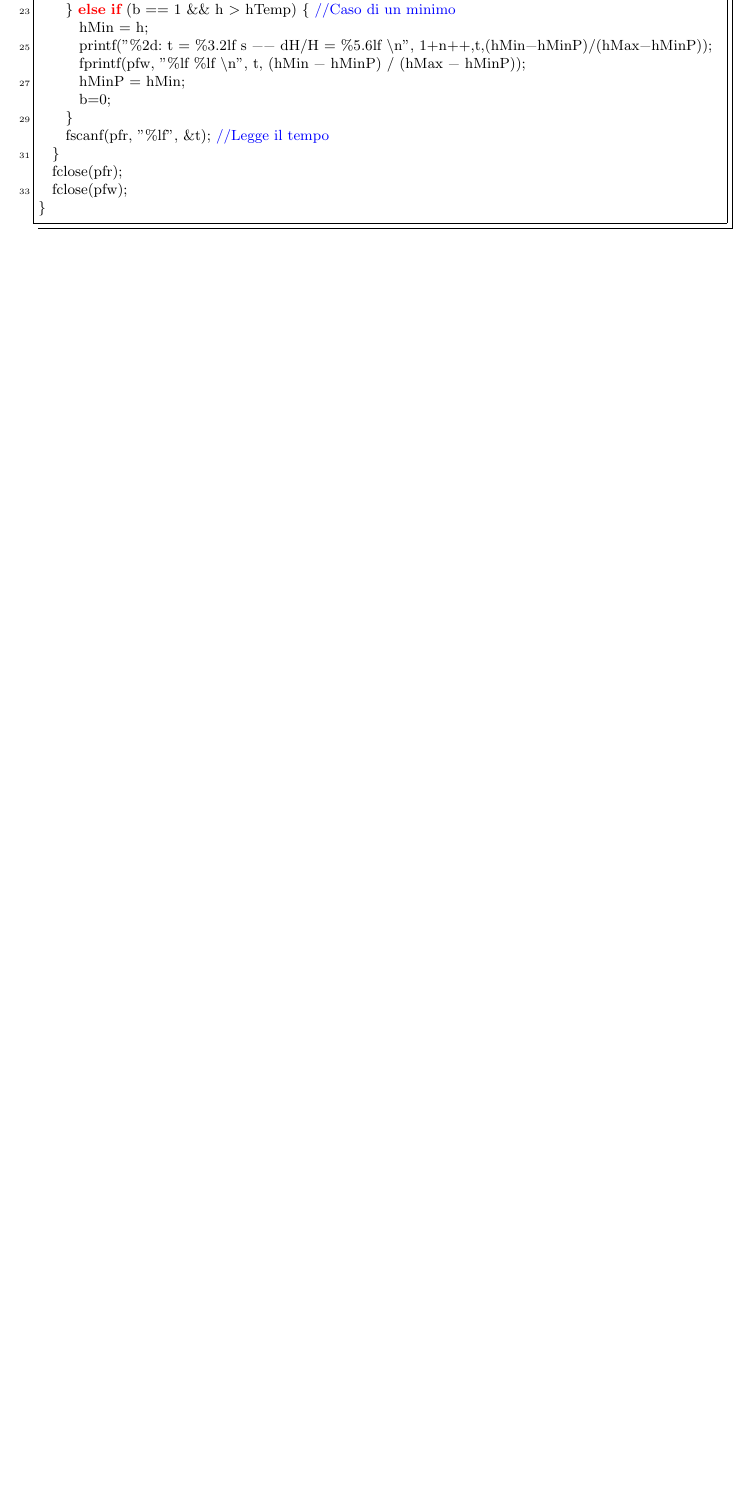
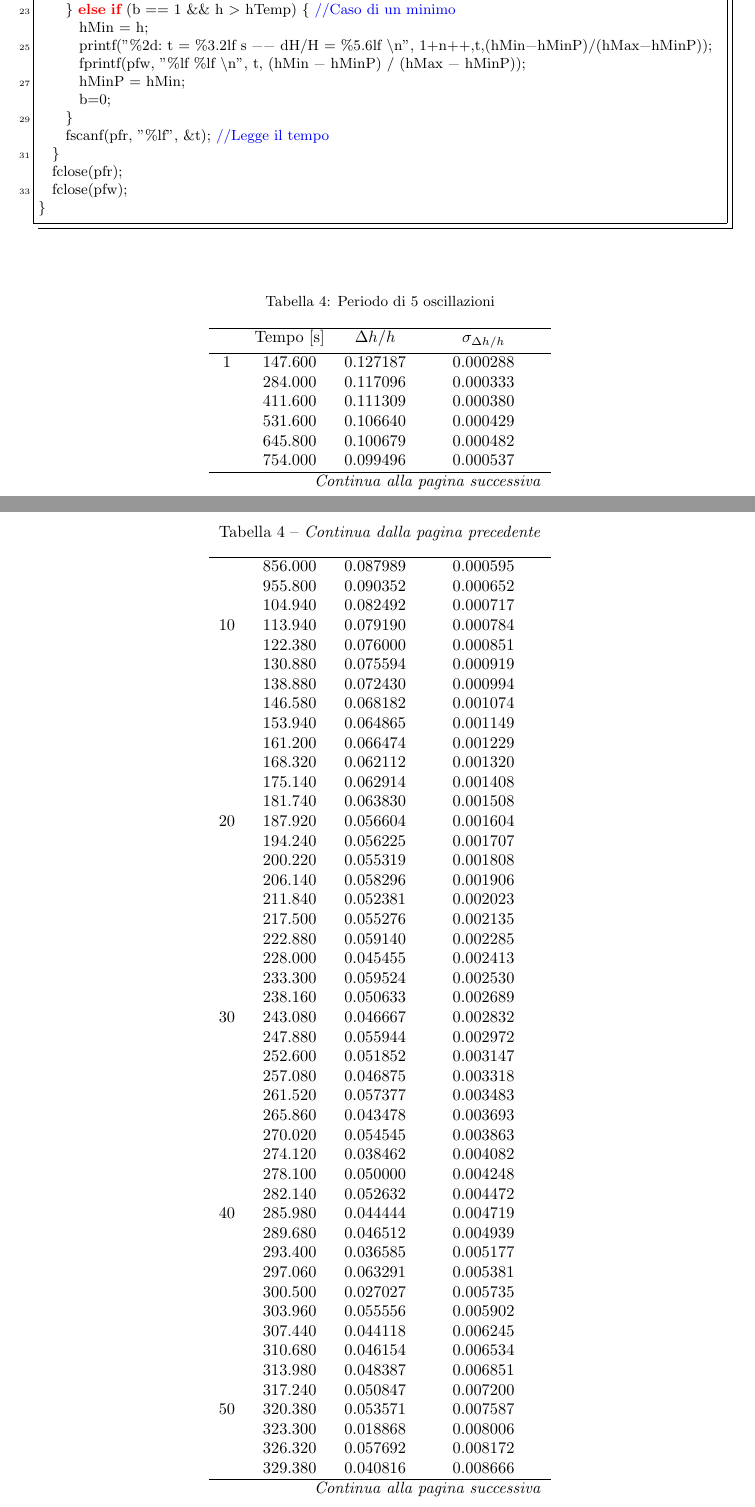
Before and after one commit to Legelli/volano, a LaTeX paper (PP6_Volano.tex): part of page 12 of 15 before the commit and two parts of pages 12 and 13 of 17 after it, the two joined at a grey line, cut so that both start at the same text, the shorter picture padded with empty space. Compiled offline with pdfLaTeX; the source files are stored in an older character set and shown here as Unicode.

Commit message:
Tabellone

```diff
--- a/PP6_Volano.tex
+++ b/PP6_Volano.tex
@@ -518,3 +518,73 @@ int main() {
 \end{tabular}
 \end{table}
 
+\begin{center}
+\begin{longtable}{cccc}
+\label{tab:5oscillazioni}\\
+\caption{Periodo di 5 oscillazioni}\\
+\hline
+ $\,\,\,$ & Tempo [\SI{}{s}] &  $\Delta h/h$  & $\sigma_{\Delta h/h}$ \\[0.1cm]
+\hline
+\endfirsthead
+\multicolumn{4}{r}%
+{\tablename\ \thetable\ -- \textit{Continua dalla pagina precedente}} \\[0.3cm]
+\hline
+\endhead
+\hline \multicolumn{4}{r}{\textit{Continua alla pagina successiva}} \\
+\endfoot
+\hline
+\endlastfoot
+1 & 147.600 & 0.127187 & 0.000288 \\
+   & 284.000& 0.117096 & 0.000333 \\
+   & 411.600& 0.111309 & 0.000380 \\
+   & 531.600& 0.106640 & 0.000429 \\
+   & 645.800& 0.100679 & 0.000482 \\
+   & 754.000& 0.099496 & 0.000537 \\
+   & 856.000& 0.087989 & 0.000595 \\
+   & 955.800& 0.090352 & 0.000652 \\
+   & 104.940&  0.082492 & 0.000717 \\
+  10 & 113.940 &  0.079190 & 0.000784 \\
+   & 122.380 &  0.076000 & 0.000851 \\
+   & 130.880 &  0.075594 & 0.000919 \\
+   & 138.880 &  0.072430 & 0.000994 \\
+   & 146.580 &  0.068182 & 0.001074 \\
+   & 153.940 &  0.064865 & 0.001149 \\
+   & 161.200 &  0.066474 & 0.001229 \\
+   & 168.320 &  0.062112 & 0.001320 \\
+   & 175.140 &  0.062914 & 0.001408 \\
+   & 181.740 &  0.063830 & 0.001508 \\
+  20 & 187.920 &  0.056604 & 0.001604 \\
+   & 194.240 &  0.056225 & 0.001707 \\
+   & 200.220 &  0.055319 & 0.001808 \\
+   & 206.140 &  0.058296 & 0.001906 \\
+   & 211.840 &  0.052381 & 0.002023 \\
+   & 217.500 &  0.055276 & 0.002135 \\
+   & 222.880 &  0.059140 & 0.002285 \\
+   & 228.000 &  0.045455 & 0.002413 \\
+   & 233.300 &  0.059524 & 0.002530 \\
+   & 238.160 &  0.050633 & 0.002689 \\
+  30 & 243.080 &  0.046667 & 0.002832 \\
+   & 247.880 &  0.055944 & 0.002972 \\
+   & 252.600 &  0.051852 & 0.003147 \\
+   & 257.080 &  0.046875 & 0.003318 \\
+   & 261.520 &  0.057377 & 0.003483 \\
+   & 265.860 &  0.043478 & 0.003693 \\
+   & 270.020 &  0.054545 & 0.003863 \\
+   & 274.120 &  0.038462 & 0.004082 \\
+   & 278.100 &  0.050000 & 0.004248 \\
+   & 282.140 &  0.052632 & 0.004472 \\
+  40 & 285.980 &  0.044444 & 0.004719 \\
+   & 289.680 &  0.046512 & 0.004939 \\
+   & 293.400 &  0.036585 & 0.005177 \\
+   & 297.060 &  0.063291 & 0.005381 \\
+   & 300.500 &  0.027027 & 0.005735 \\
+   & 303.960 &  0.055556 & 0.005902 \\
+   & 307.440 &  0.044118 & 0.006245 \\
+   & 310.680 &  0.046154 & 0.006534 \\
+   & 313.980 &  0.048387 & 0.006851 \\
+   & 317.240 &  0.050847 & 0.007200 \\
+  50 & 320.380 &  0.053571 & 0.007587 \\
+   & 323.300 &  0.018868 & 0.008006 \\
+   & 326.320 &  0.057692 & 0.008172 \\
+   & 329.380 &  0.040816 & 0.008666 \\
+   & 332.280 &  0.063830 & 0.009045 \\
```
Also changed, not shown: PP6_Volano.tex (14 more changed lines).
